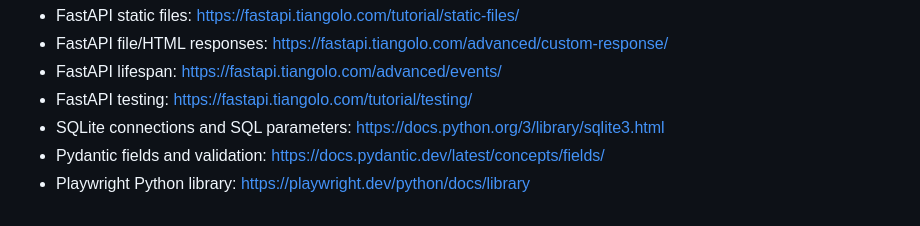
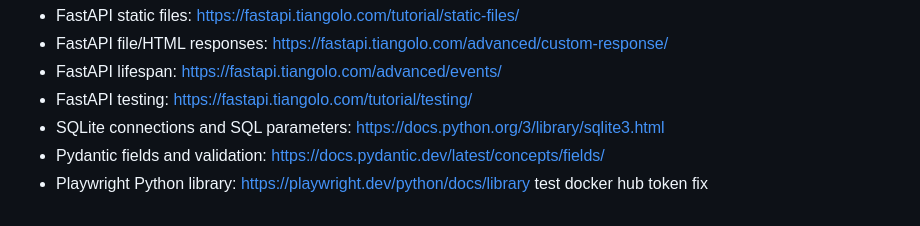
Before and after one commit to XifanZz/cars-crud, a Markdown page: README.md, the part around the change. GitHub-like rendering.

Commit message:
trigger workflow for dockerhub token fix

```diff
--- a/README.md
+++ b/README.md
@@ -252,3 +252,4 @@ The following documentation covers the library mechanisms used in the code:
 - SQLite connections and SQL parameters: https://docs.python.org/3/library/sqlite3.html
 - Pydantic fields and validation: https://docs.pydantic.dev/latest/concepts/fields/
 - Playwright Python library: https://playwright.dev/python/docs/library
+test docker hub token fix
```
